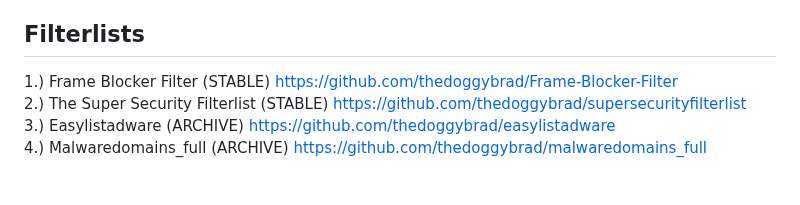
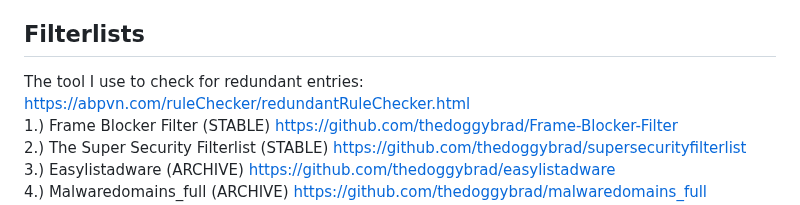
Before and after one commit to thedoggybrad/thedoggybrad, a Markdown page: readme.md, the part around the change. GitHub-like rendering; blank space fills up the shorter version.

```diff
--- a/readme.md
+++ b/readme.md
@@ -56,6 +56,8 @@ https://github.com/thedoggybrad/customPagination
 https://github.com/thedoggybrad/librespeed-technicaldemo
 
 ## Filterlists
+The tool I use to check for redundant entries: https://abpvn.com/ruleChecker/redundantRuleChecker.html
+<br>
 1.) Frame Blocker Filter (STABLE) https://github.com/thedoggybrad/Frame-Blocker-Filter
 <br>
 2.) The Super Security Filterlist (STABLE) https://github.com/thedoggybrad/supersecurityfilterlist
```
